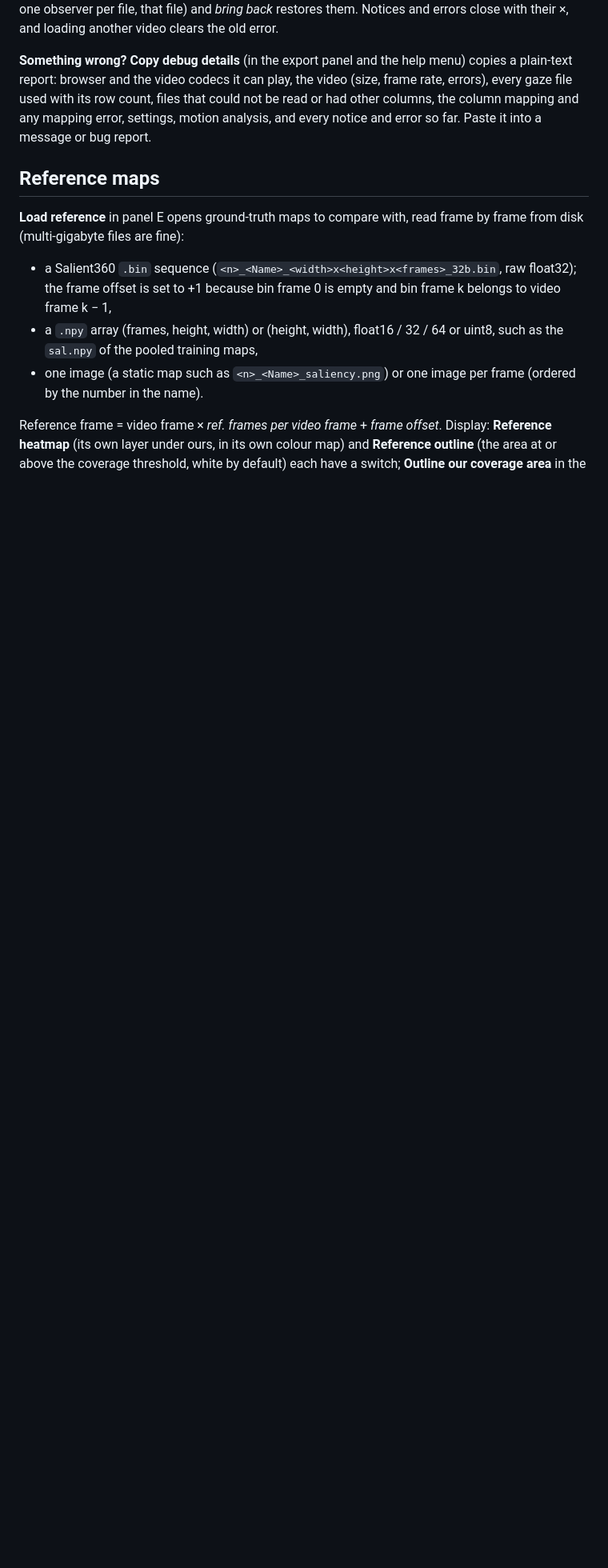
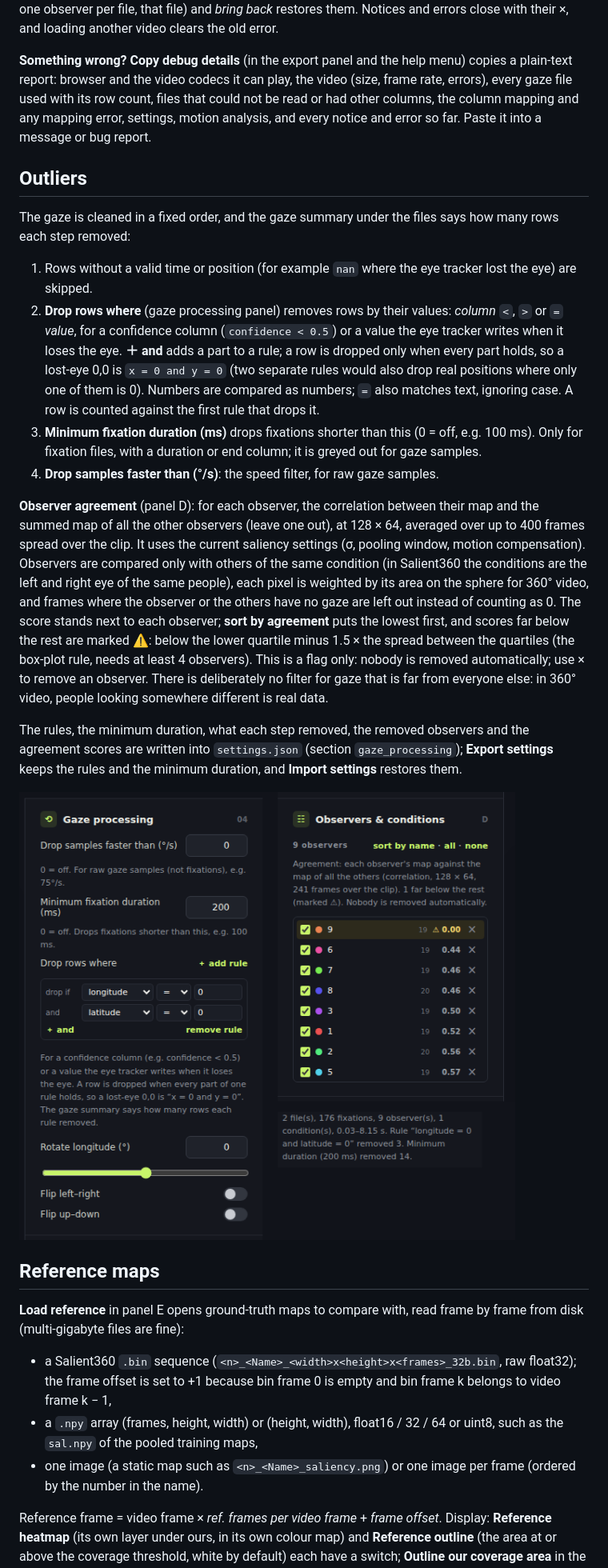
Before and after one commit to ahmadSum1/OverGaze, a Markdown page: README.md, the part around the change. Shown at 80% size. Drawn GitHub-style; pictures changed too: docs/screenshots/16-outliers.png (added); blank space fills up the shorter version.

Commit message:
Outlier tools: drop rules with per-rule counts, minimum fixation duration, observer agreement scores (flag only), all saved in settings.json
Co-Authored-By: Claude Opus 5.5 <noreply@anthropic.com>

```diff
--- a/README.md
+++ b/README.md
@@ -54,6 +54,21 @@ The box **Only files whose path contains** overrides the automatic choice of fil
 **Load files** and **Load folder** add to what is loaded when the new files have the same columns (one column mapping serves them all). A file counts as loaded already when its name, size and date match, however it was chosen; different files with the same name (say `L/x.csv` and `R/x.csv` chosen one at a time) are both kept and told apart as `x` and `x (2)`; files of another format replace the loaded ones. **clear all** removes every gaze file. In the observer list, × removes one observer (with one observer per file, that file) and *bring back* restores them. Notices and errors close with their ×, and loading another video clears the old error.
 
 **Something wrong?** **Copy debug details** (in the export panel and the help menu) copies a plain-text report: browser and the video codecs it can play, the video (size, frame rate, errors), every gaze file used with its row count, files that could not be read or had other columns, the column mapping and any mapping error, settings, motion analysis, and every notice and error so far. Paste it into a message or bug report.
+
+## Outliers
+
+The gaze is cleaned in a fixed order, and the gaze summary under the files says how many rows each step removed:
+
+1. Rows without a valid time or position (for example `nan` where the eye tracker lost the eye) are skipped.
+2. **Drop rows where** (gaze processing panel) removes rows by their values: *column* `<`, `>` or `=` *value*, for a confidence column (`confidence < 0.5`) or a value the eye tracker writes when it loses the eye. **＋ and** adds a part to a rule; a row is dropped only when every part holds, so a lost-eye 0,0 is `x = 0 and y = 0` (two separate rules would also drop real positions where only one of them is 0). Numbers are compared as numbers; `=` also matches text, ignoring case. A row is counted against the first rule that drops it.
+3. **Minimum fixation duration (ms)** drops fixations shorter than this (0 = off, e.g. 100 ms). Only for fixation files, with a duration or end column; it is greyed out for gaze samples.
+4. **Drop samples faster than (°/s)**: the speed filter, for raw gaze samples.
+
+**Observer agreement** (panel D): for each observer, the correlation between their map and the summed map of all the other observers (leave one out), at 128 × 64, averaged over up to 400 frames spread over the clip. It uses the current saliency settings (σ, pooling window, motion compensation). Observers are compared only with others of the same condition (in Salient360 the conditions are the left and right eye of the same people), each pixel is weighted by its area on the sphere for 360° video, and frames where the observer or the others have no gaze are left out instead of counting as 0. The score stands next to each observer; **sort by agreement** puts the lowest first, and scores far below the rest are marked ⚠: below the lower quartile minus 1.5 × the spread between the quartiles (the box-plot rule, needs at least 4 observers). This is a flag only: nobody is removed automatically; use × to remove an observer. There is deliberately no filter for gaze that is far from everyone else: in 360° video, people looking somewhere different is real data.
+
+The rules, the minimum duration, what each step removed, the removed observers and the agreement scores are written into `settings.json` (section `gaze_processing`); **Export settings** keeps the rules and the minimum duration, and **Import settings** restores them.
+
+![Outliers](docs/screenshots/16-outliers.png)
 
 ## Reference maps
 
```
Also changed, not shown: 8 other files.
